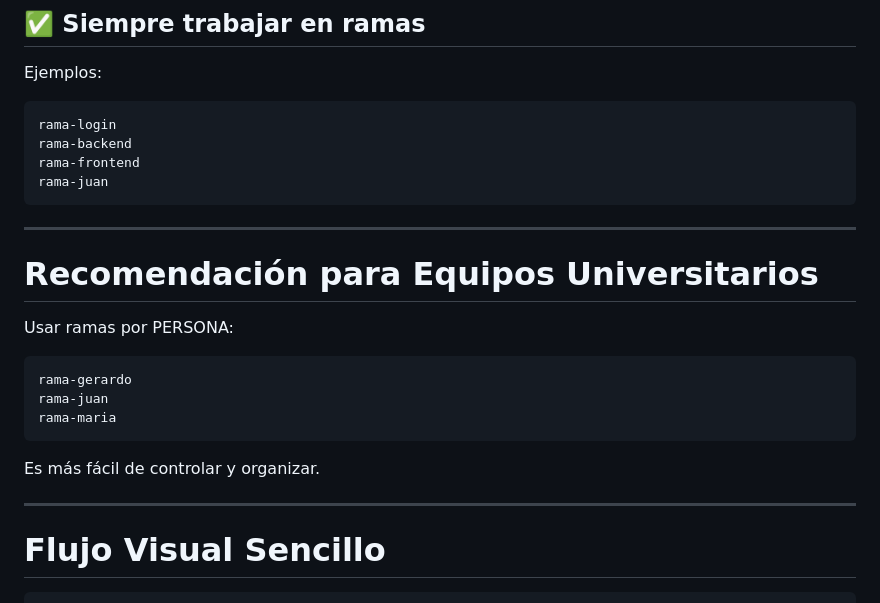
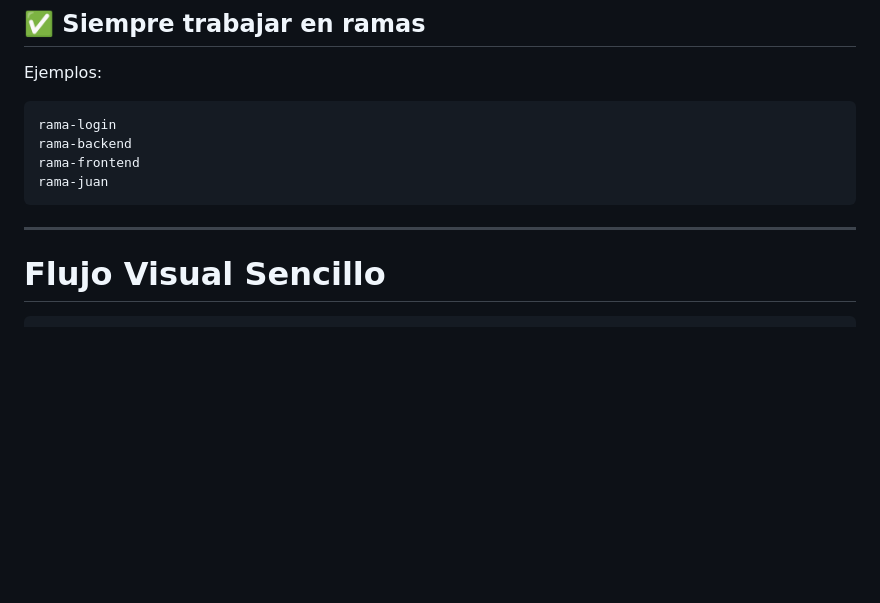
Before and after one commit to GerardoDepazCruz/Consulta-Ciudadana, a Markdown page: README.md, the part around the change. Drawn GitHub-style; blank space fills up the shorter version.

Commit message:
FLUJO COMPLETO

````diff
--- a/README.md
+++ b/README.md
@@ -256,19 +256,6 @@ rama-juan
 
 ---
 
-# Recomendación para Equipos Universitarios
-
-Usar ramas por PERSONA:
-
-```text
-rama-gerardo
-rama-juan
-rama-maria
-```
-
-Es más fácil de controlar y organizar.
-
----
 
 # Flujo Visual Sencillo
 
````
